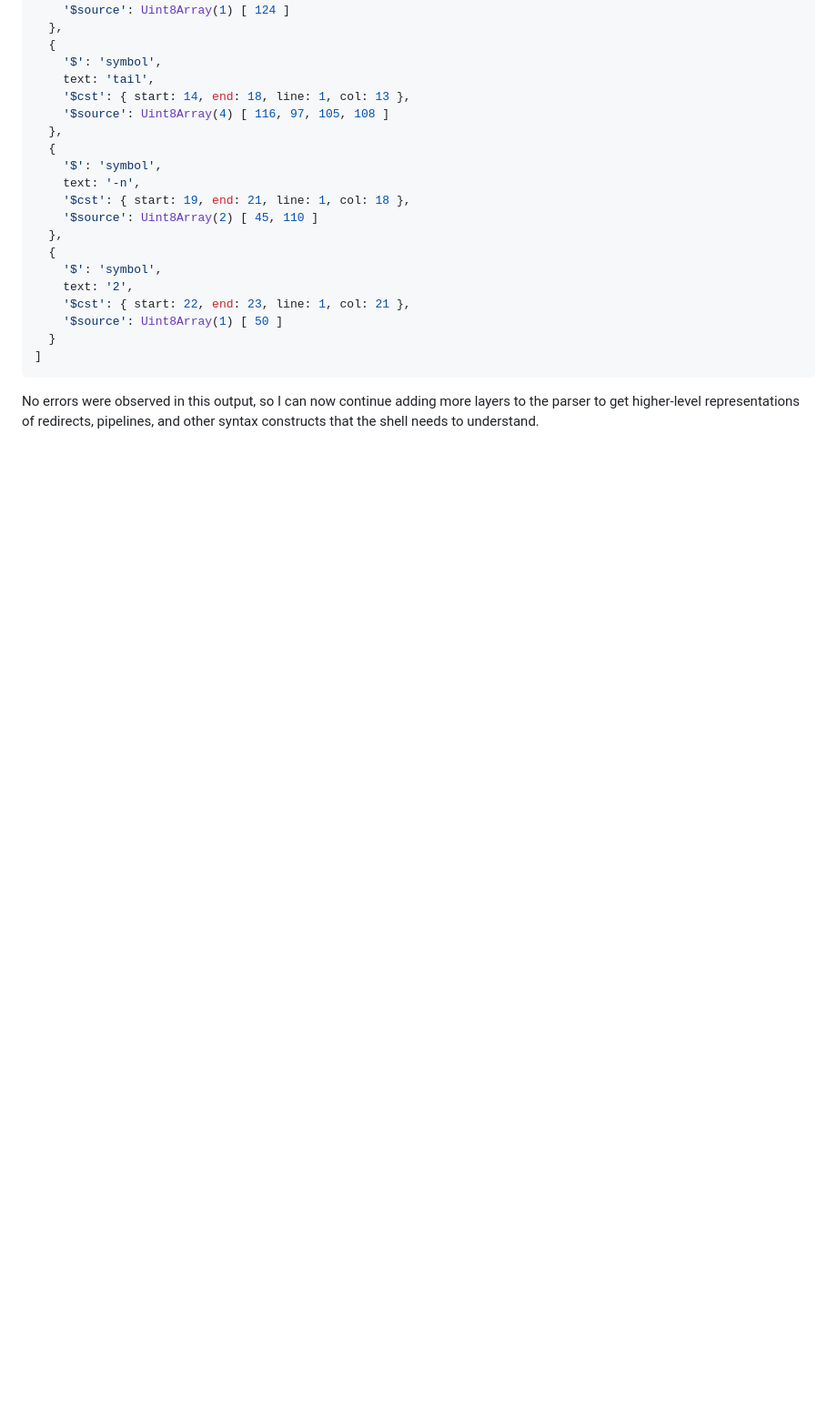
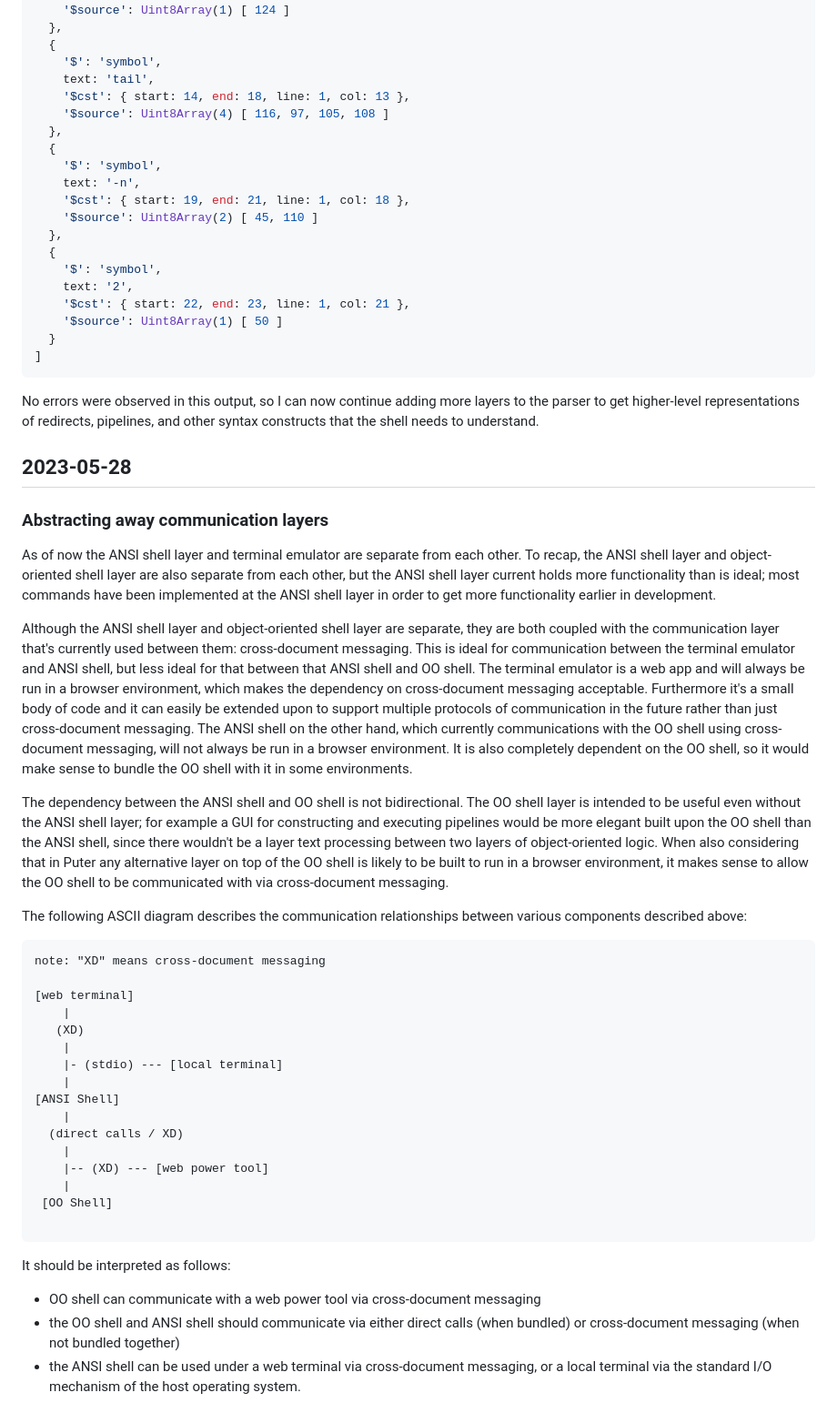
Before and after one commit to HeyPuter/phoenix, a Markdown page: doc/devlog.md, the part around the change. Shown at 91% size. Drawn GitHub-style; blank space fills up the shorter version.

Commit message:
Document communication between components

````diff
--- a/doc/devlog.md
+++ b/doc/devlog.md
@@ -887,3 +887,71 @@ No errors were observed in this output, so I can now continue
 adding more layers to the parser to get higher-level
 representations of redirects, pipelines, and other syntax
 constructs that the shell needs to understand.
+
+## 2023-05-28
+
+### Abstracting away communication layers
+
+As of now the ANSI shell layer and terminal emulator are separate
+from each other. To recap, the ANSI shell layer and object-oriented
+shell layer are also separate from each other, but the ANSI shell
+layer current holds more functionality than is ideal; most commands
+have been implemented at the ANSI shell layer in order to get more
+functionality earlier in development.
+
+Although the ANSI shell layer and object-oriented shell layer are
+separate, they are both coupled with the communication layer that's
+currently used between them: cross-document messaging. This is ideal
+for communication between the terminal emulator and ANSI shell, but
+less ideal for that between that ANSI shell and OO shell. The terminal
+emulator is a web app and will always be run in a browser environment,
+which makes the dependency on cross-document messaging acceptable.
+Furthermore it's a small body of code and it can easily be extended
+upon to support multiple protocols of communication in the future
+rather than just cross-document messaging. The ANSI shell on the other
+hand, which currently communications with the OO shell using
+cross-document messaging, will not always be run in a browser
+environment. It is also completely dependent on the OO shell, so it
+would make sense to bundle the OO shell with it in some environments.
+
+The dependency between the ANSI shell and OO shell is not bidirectional.
+The OO shell layer is intended to be useful even without the ANSI shell
+layer; for example a GUI for constructing and executing pipelines would
+be more elegant built upon the OO shell than the ANSI shell, since there
+wouldn't be a layer text processing between two layers of
+object-oriented logic. When also considering that in Puter any
+alternative layer on top of the OO shell is likely to be built to run
+in a browser environment, it makes sense to allow the OO shell to be
+communicated with via cross-document messaging.
+
+The following ASCII diagram describes the communication relationships
+between various components described above:
+
+```
+note: "XD" means cross-document messaging
+
+[web terminal]
+    |
+   (XD)
+    |
+    |- (stdio) --- [local terminal]
+    |
+[ANSI Shell]
+    |
+  (direct calls / XD)
+    |
+    |-- (XD) --- [web power tool]
+    |
+ [OO Shell]
+
+```
+
+It should be interpreted as follows:
+- OO shell can communicate with a web power tool via
+  cross-document messaging
+- the OO shell and ANSI shell should communicate via
+  either direct calls (when bundled) or cross-document
+  messaging (when not bundled together)
+- the ANSI shell can be used under a web terminal via
+  cross-document messaging, or a local terminal via
+  the standard I/O mechanism of the host operating system.
````
